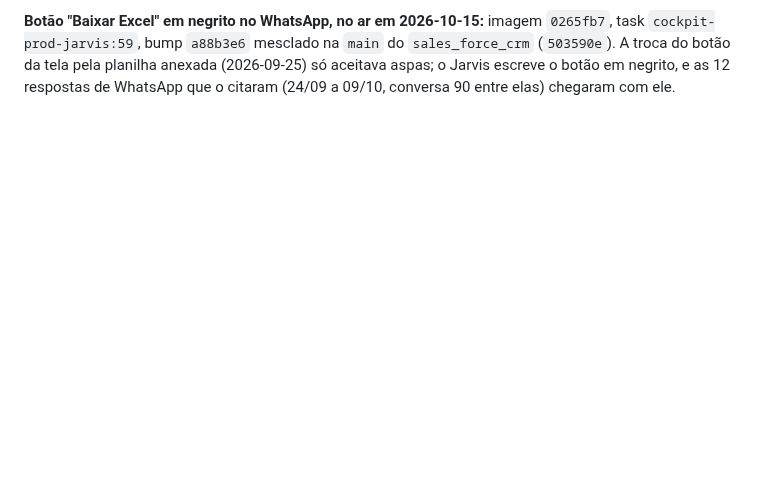
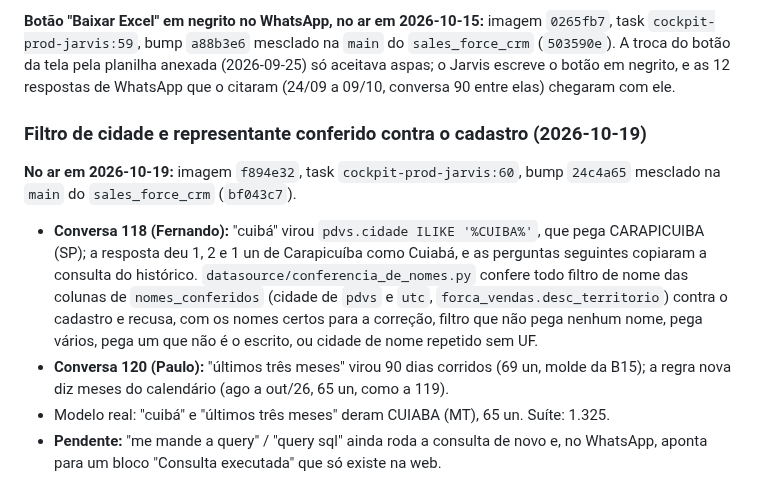
Before and after one commit to easelabs-bianalytics/ai_chatbot_ease, a Markdown page: docs/plan.md, the part around the change. Rendered like a GitHub page; blank space fills up the shorter version.

Commit message:
plan: conferência de nomes no ar (f894e32)

```diff
--- a/docs/plan.md
+++ b/docs/plan.md
@@ -2505,3 +2505,20 @@ cita meta e realizado na mesma frase, com "R$", e só fala de unidades quando a
 `cockpit-prod-jarvis:59`, bump `a88b3e6` mesclado na `main` do `sales_force_crm` (`503590e`). A troca do
 botão da tela pela planilha anexada (2026-09-25) só aceitava aspas; o Jarvis escreve o botão em negrito,
 e as 12 respostas de WhatsApp que o citaram (24/09 a 09/10, conversa 90 entre elas) chegaram com ele.
+
+### Filtro de cidade e representante conferido contra o cadastro (2026-10-19)
+
+**No ar em 2026-10-19:** imagem `f894e32`, task `cockpit-prod-jarvis:60`, bump `24c4a65` mesclado na
+`main` do `sales_force_crm` (`bf043c7`).
+
+- **Conversa 118 (Fernando):** "cuibá" virou `pdvs.cidade ILIKE '%CUIBA%'`, que pega CARAPICUIBA (SP);
+  a resposta deu 1, 2 e 1 un de Carapicuíba como Cuiabá, e as perguntas seguintes copiaram a consulta
+  do histórico. `datasource/conferencia_de_nomes.py` confere todo filtro de nome das colunas de
+  `nomes_conferidos` (cidade de `pdvs` e `utc`, `forca_vendas.desc_territorio`) contra o cadastro e
+  recusa, com os nomes certos para a correção, filtro que não pega nenhum nome, pega vários, pega um
+  que não é o escrito, ou cidade de nome repetido sem UF.
+- **Conversa 120 (Paulo):** "últimos três meses" virou 90 dias corridos (69 un, molde da B15); a
+  regra nova diz meses do calendário (ago a out/26, 65 un, como a 119).
+- Modelo real: "cuibá" e "últimos três meses" deram CUIABA (MT), 65 un. Suíte: 1.325.
+- **Pendente:** "me mande a query" / "query sql" ainda roda a consulta de novo e, no WhatsApp, aponta
+  para um bloco "Consulta executada" que só existe na web.
```
